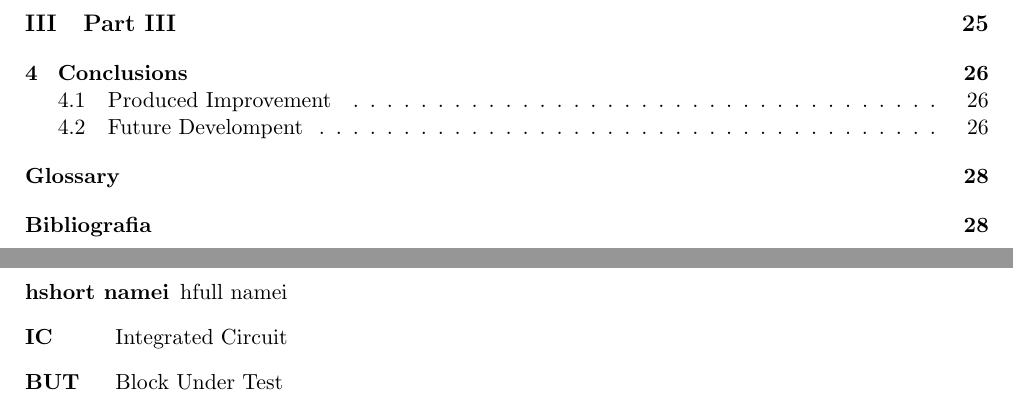
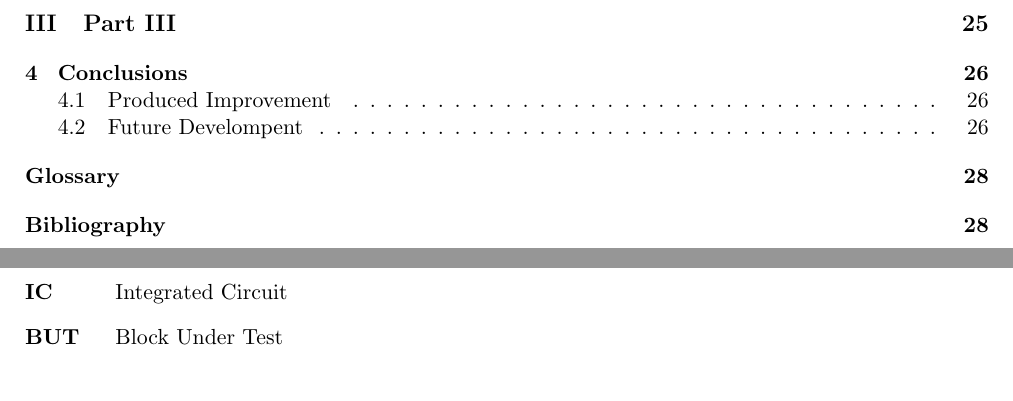
Before and after one commit to billyLumberjack/tesi_laurea_latex, a LaTeX thesis (samuele_malavasi_magistrale_informatica_2016_2017.tex, which reads acronimi.tex): two parts of pages 6 and 32 of 35, joined at a grey line, cut so that both start at the same text. Compiled offline with pdfLaTeX.

Commit message:
rifinitura

```diff
--- a/acronimi.tex
+++ b/acronimi.tex
@@ -1,7 +1,5 @@
 \addcontentsline{toc}{chapter}{Glossary}
 \begin{acronym}[TDMA]
- \acro{hacronymi}[hshort namei]{hfull namei}
  \acro{IC}{Integrated Circuit}%
  \acro{BUT}{Block Under Test}%
-\acrodefplural{BUT}{Blocks Under Test}%
 \end{acronym}
--- a/samuele_malavasi_magistrale_informatica_2016_2017.tex
+++ b/samuele_malavasi_magistrale_informatica_2016_2017.tex
@@ -205,7 +205,7 @@
     % aggiunta del capitolo nell'indice
     \clearpage
     \input{acronimi.tex}
-    \addcontentsline{toc}{chapter}{Bibliografia}
+    \addcontentsline{toc}{chapter}{Bibliography}
     % stile con ordinamento alfabetico in funzione degli autori
 
     \bibliography{biblio}
```
